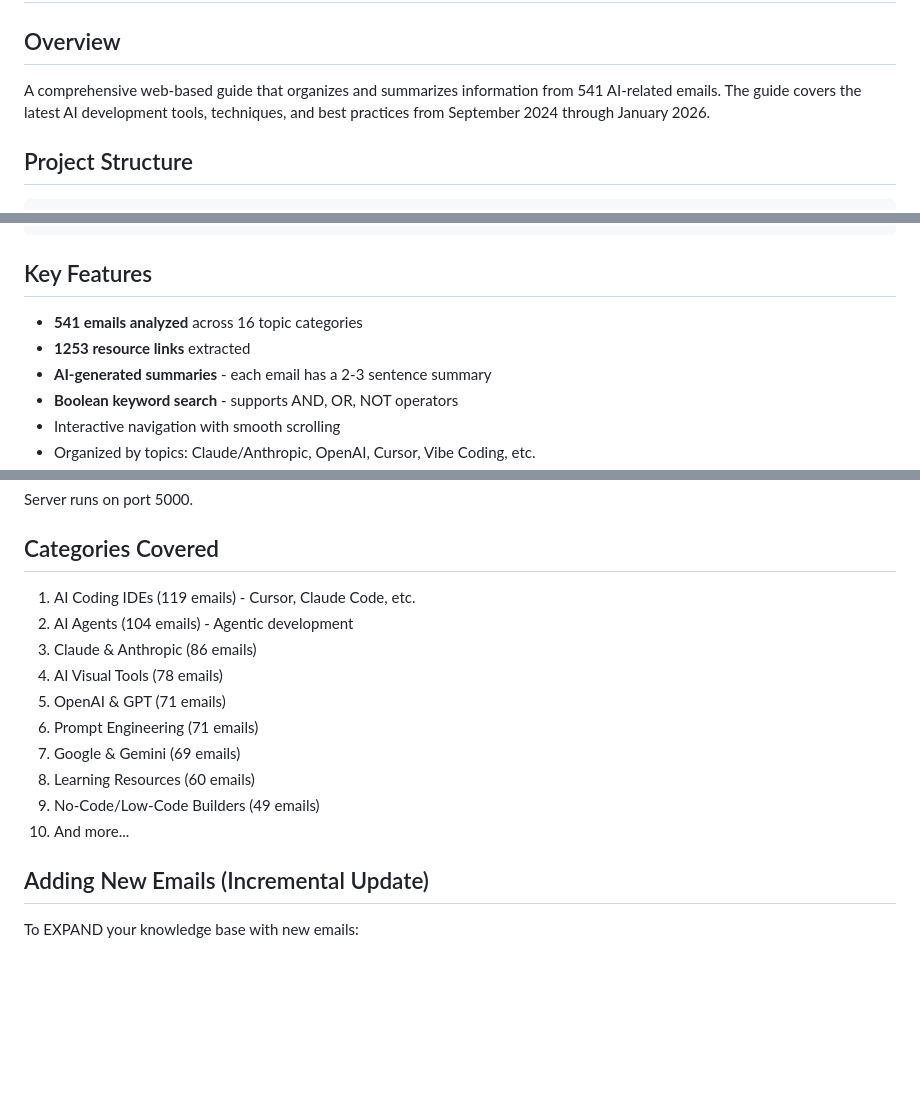
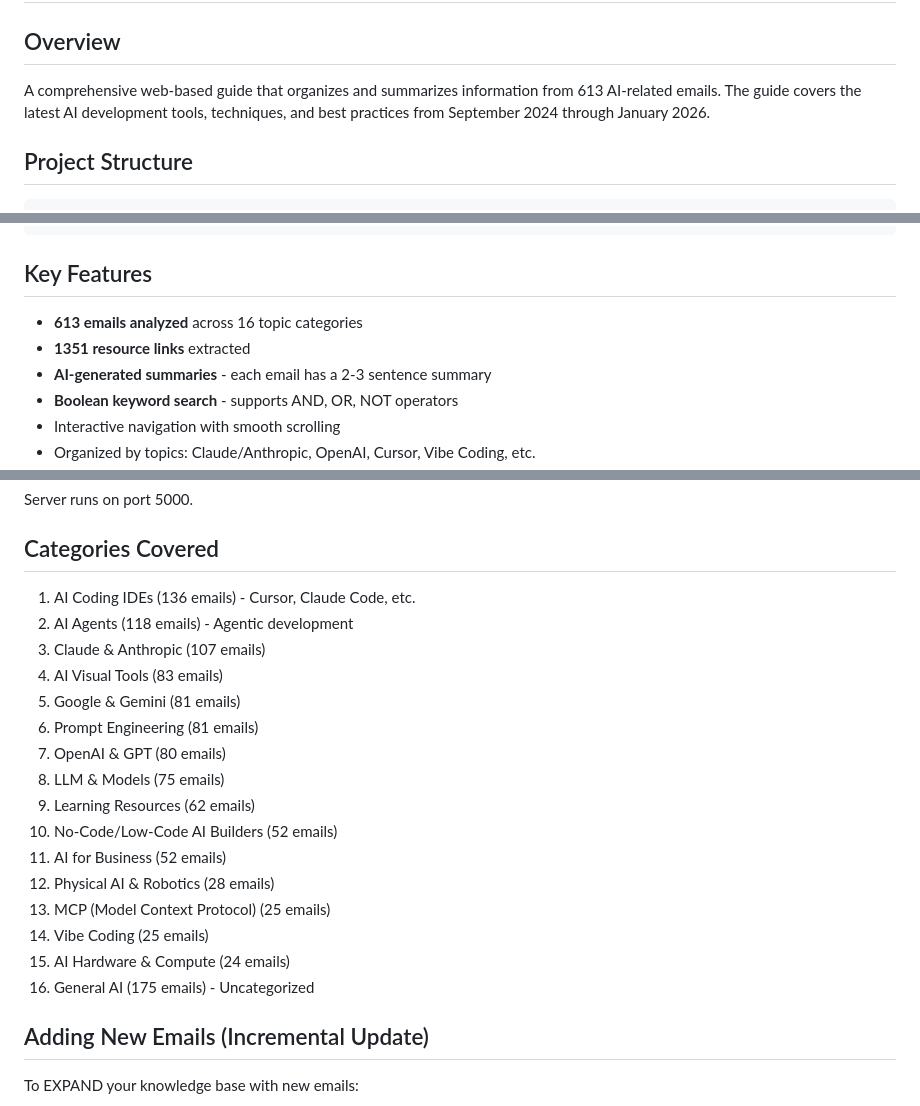
Before and after one commit to bobfine/ai-knowledge-base, a Markdown page: replit.md, 3 parts joined by grey strips. Drawn GitHub-style; blank space fills up the shorter version.

Commit message:
Update documentation with expanded email and category counts
Update replit.md to reflect an increase in total emails from 541 to 613 and expand the displayed category list to include all 16 identified topics.

Replit-Commit-Author: Agent
Replit-Commit-Session-Id: ab466a33-da6c-4138-bf81-9975c6341194
Replit-Commit-Checkpoint-Type: full_checkpoint
Replit-Commit-Event-Id: 97823ff3-da20-459e-9a77-4e2269ebe644
Replit-Commit-Screenshot-Url: https://storage.googleapis.com/screenshot-production-us-central1/5583f342-7b56-4838-aff2-96779e8070ce/ab466a33-da6c-4138-bf81-9975c6341194/zNMGBa9
Replit-Helium-Checkpoint-Created: true

````diff
--- a/replit.md
+++ b/replit.md
@@ -1,7 +1,7 @@
 # AI Development Guide 2025
 
 ## Overview
-A comprehensive web-based guide that organizes and summarizes information from 541 AI-related emails. The guide covers the latest AI development tools, techniques, and best practices from September 2024 through January 2026.
+A comprehensive web-based guide that organizes and summarizes information from 613 AI-related emails. The guide covers the latest AI development tools, techniques, and best practices from September 2024 through January 2026.
 
 ## Project Structure
 ```
@@ -21,8 +21,8 @@ A comprehensive web-based guide that organizes and summarizes information from 5
 ```
 
 ## Key Features
-- **541 emails analyzed** across 16 topic categories
-- **1253 resource links** extracted
+- **613 emails analyzed** across 16 topic categories
+- **1351 resource links** extracted
 - **AI-generated summaries** - each email has a 2-3 sentence summary
 - **Boolean keyword search** - supports AND, OR, NOT operators
 - Interactive navigation with smooth scrolling
@@ -42,16 +42,22 @@ python app.py
 Server runs on port 5000.
 
 ## Categories Covered
-1. AI Coding IDEs (119 emails) - Cursor, Claude Code, etc.
-2. AI Agents (104 emails) - Agentic development
-3. Claude & Anthropic (86 emails)
-4. AI Visual Tools (78 emails)
-5. OpenAI & GPT (71 emails)
-6. Prompt Engineering (71 emails)
-7. Google & Gemini (69 emails)
-8. Learning Resources (60 emails)
-9. No-Code/Low-Code Builders (49 emails)
-10. And more...
+1. AI Coding IDEs (136 emails) - Cursor, Claude Code, etc.
+2. AI Agents (118 emails) - Agentic development
+3. Claude & Anthropic (107 emails)
+4. AI Visual Tools (83 emails)
+5. Google & Gemini (81 emails)
+6. Prompt Engineering (81 emails)
+7. OpenAI & GPT (80 emails)
+8. LLM & Models (75 emails)
+9. Learning Resources (62 emails)
+10. No-Code/Low-Code AI Builders (52 emails)
+11. AI for Business (52 emails)
+12. Physical AI & Robotics (28 emails)
+13. MCP (Model Context Protocol) (25 emails)
+14. Vibe Coding (25 emails)
+15. AI Hardware & Compute (24 emails)
+16. General AI (175 emails) - Uncategorized
 
 ## Adding New Emails (Incremental Update)
 
````
